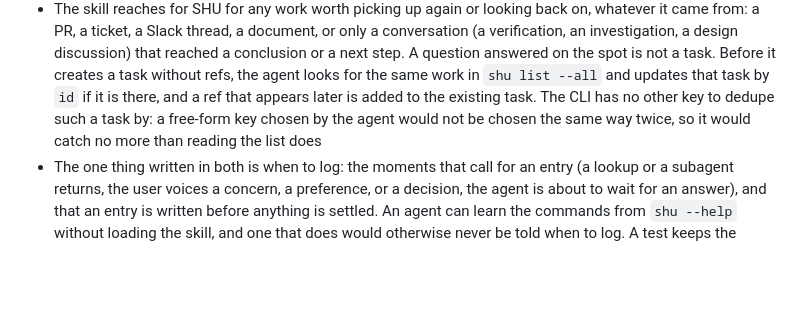
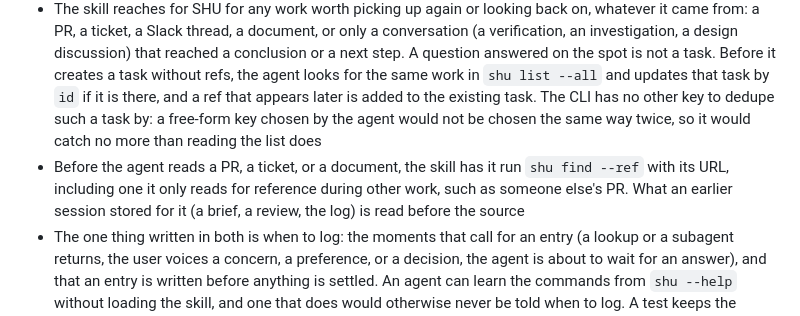
Before and after one commit to dim0627/shu, a Markdown page: docs/SPEC.md, the part around the change. GitHub-like rendering; blank space fills up the shorter version.

```diff
--- a/docs/SPEC.md
+++ b/docs/SPEC.md
@@ -332,6 +332,7 @@ SHU is built on the assumption that several agents call it at the same time.
 - The `shu` skill is kept thin: when to reach for SHU, when to log, what belongs in refs, the body, the log, and artifacts, and a handful of example commands. `shu --help` remains the full usage, and the skill does not restate it
 - The skill tells the agent where each kind of information goes. The next step goes in the note and nowhere else, and the body holds the background, the decisions, and the conclusions, not the current state: a fact written in two places goes stale in one of them. After an entry, `log` prints the note (§6.5), and the skill has the agent update the note (`--note`) or the body when the entry outdated it
 - The skill reaches for SHU for any work worth picking up again or looking back on, whatever it came from: a PR, a ticket, a Slack thread, a document, or only a conversation (a verification, an investigation, a design discussion) that reached a conclusion or a next step. A question answered on the spot is not a task. Before it creates a task without refs, the agent looks for the same work in `shu list --all` and updates that task by `id` if it is there, and a ref that appears later is added to the existing task. The CLI has no other key to dedupe such a task by: a free-form key chosen by the agent would not be chosen the same way twice, so it would catch no more than reading the list does
+- Before the agent reads a PR, a ticket, or a document, the skill has it run `shu find --ref` with its URL, including one it only reads for reference during other work, such as someone else's PR. What an earlier session stored for it (a brief, a review, the log) is read before the source
 - The one thing written in both is when to log: the moments that call for an entry (a lookup or a subagent returns, the user voices a concern, a preference, or a decision, the agent is about to wait for an answer), and that an entry is written before anything is settled. An agent can learn the commands from `shu --help` without loading the skill, and one that does would otherwise never be told when to log. A test keeps the moments named in the help and in the skill's "When to log" section the same, in both directions, and checks that both carry the two sentences on what is unsettled. The skill's description and this section repeat the moments and are kept in step by hand
 - The `shu` skill does not collect data either. How to query GitHub, Linear, or Slack, and how to classify what comes back, is left to the agent and to the user's own skills
 
```
Also changed, not shown: skills/shu/SKILL.md (+9 -1 lines).
